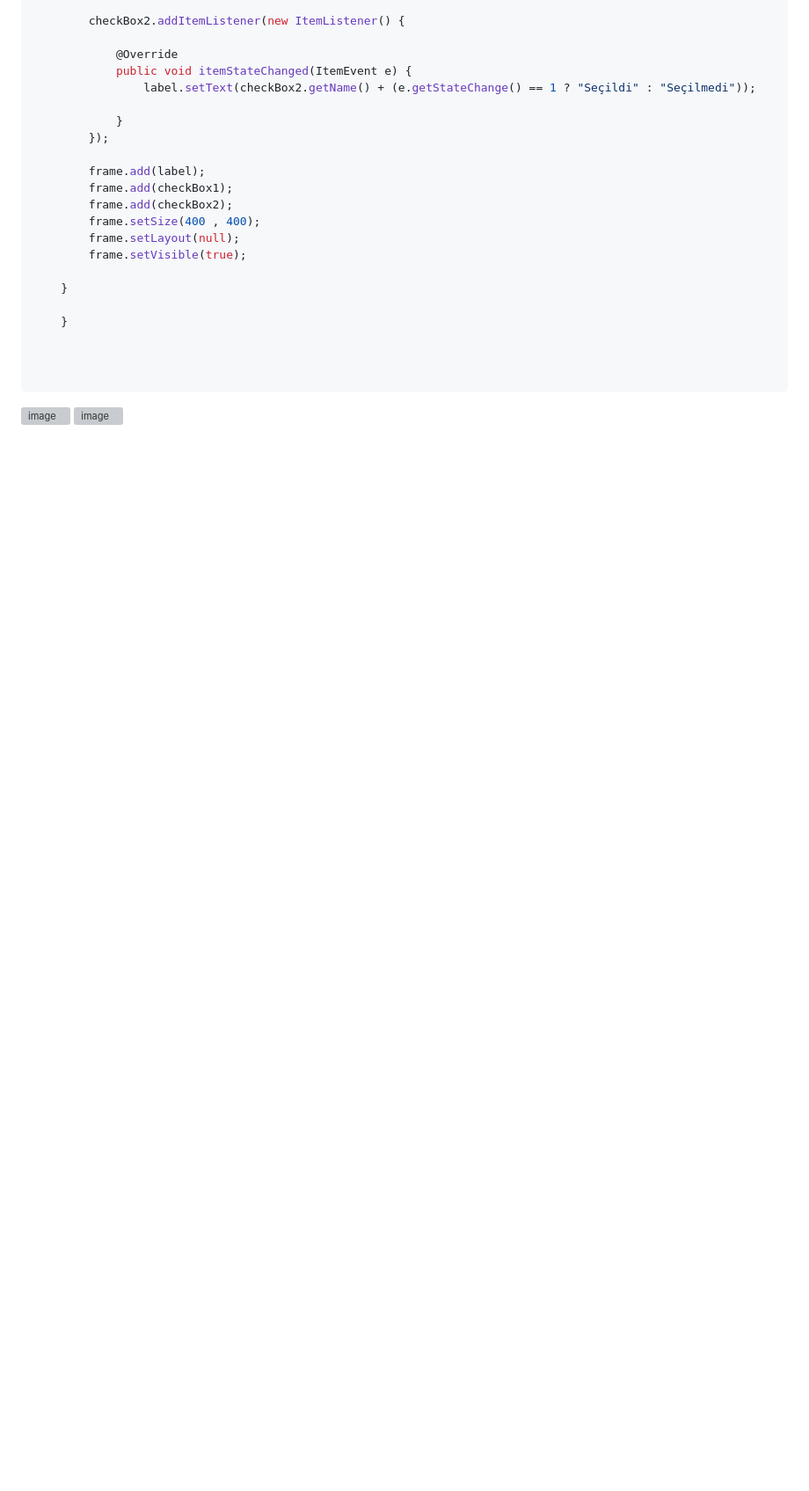
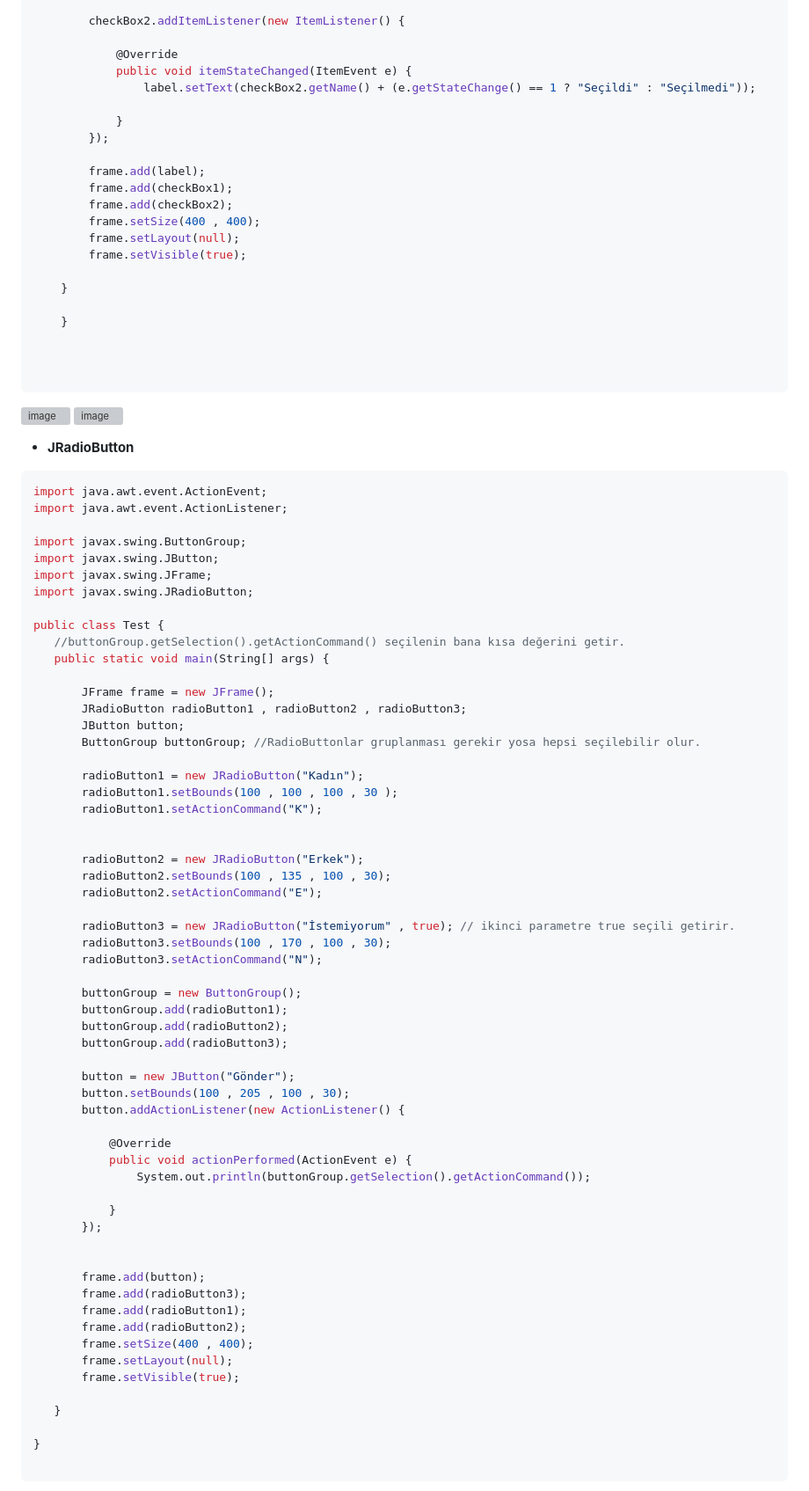
Before and after one commit to tugsef/dersNotlar-m, a Markdown page: Java102/GUI.md, the part around the change printed below. Shown: that part at 88% size. Drawn GitHub-style; blank space fills up the shorter version; grey boxes are pictures that could not be loaded.

````diff
--- a/Java102/GUI.md
+++ b/Java102/GUI.md
@@ -468,3 +468,68 @@ public class TestAddItemListener {
 
 ```
 ![image](https://user-images.githubusercontent.com/39422788/221879682-03df68be-1fc9-4d6b-aa38-cd1d4996d3e6.png)        ![image](https://user-images.githubusercontent.com/39422788/221879866-b429192b-d7f4-49b6-8ce5-048be53485e7.png)
+
+- **JRadioButton**
+ ```JAVA
+ import java.awt.event.ActionEvent;
+import java.awt.event.ActionListener;
+
+import javax.swing.ButtonGroup;
+import javax.swing.JButton;
+import javax.swing.JFrame;
+import javax.swing.JRadioButton;
+
+public class Test {
+	//buttonGroup.getSelection().getActionCommand() seçilenin bana kısa değerini getir.
+	public static void main(String[] args) {
+
+		JFrame frame = new JFrame();
+		JRadioButton radioButton1 , radioButton2 , radioButton3;
+		JButton button;
+		ButtonGroup buttonGroup; //RadioButtonlar gruplanması gerekir yosa hepsi seçilebilir olur.
+
+		radioButton1 = new JRadioButton("Kadın");
+		radioButton1.setBounds(100 , 100 , 100 , 30 );
+		radioButton1.setActionCommand("K");
+
+
+		radioButton2 = new JRadioButton("Erkek");
+		radioButton2.setBounds(100 , 135 , 100 , 30);
+		radioButton2.setActionCommand("E");
+
+		radioButton3 = new JRadioButton("İstemiyorum" , true); // ikinci parametre true seçili getirir.
+		radioButton3.setBounds(100 , 170 , 100 , 30);
+		radioButton3.setActionCommand("N");
+
+		buttonGroup = new ButtonGroup();
+		buttonGroup.add(radioButton1);
+		buttonGroup.add(radioButton2);
+		buttonGroup.add(radioButton3);
+
+		button = new JButton("Gönder");
+		button.setBounds(100 , 205 , 100 , 30);
+		button.addActionListener(new ActionListener() {
+
+			@Override
+			public void actionPerformed(ActionEvent e) {
+				System.out.println(buttonGroup.getSelection().getActionCommand());
+
+			}
+		});
+
+
+		frame.add(button);
+		frame.add(radioButton3);
+		frame.add(radioButton1);
+		frame.add(radioButton2);
+		frame.setSize(400 , 400);
+		frame.setLayout(null);
+		frame.setVisible(true);
+
+	}
+
+}
+
+ ```
+
+
````
Also changed, not shown: other parts of Java102/GUI.md (+1 -0 lines).
